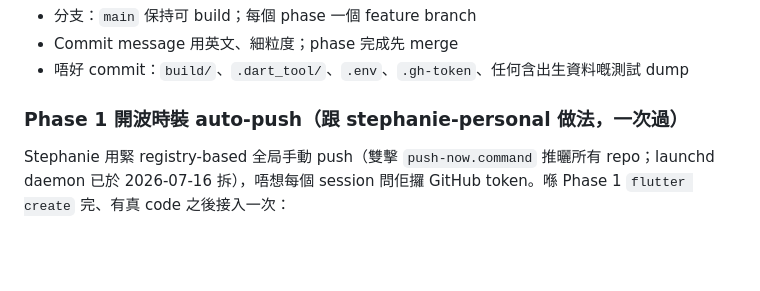
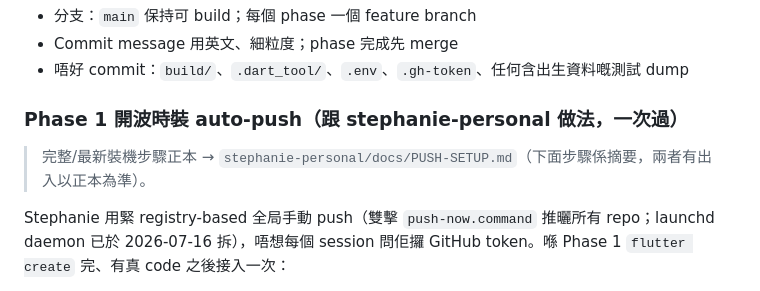
Before and after one commit to auzistephanie/xuanli, a Markdown page: CLAUDE.md, the part around the change. GitHub-like rendering; blank space fills up the shorter version.

Commit message:
docs: CLAUDE.md 加指引 → stephanie-personal/docs/PUSH-SETUP.md 正本

```diff
--- a/CLAUDE.md
+++ b/CLAUDE.md
@@ -58,6 +58,8 @@ flutter build apk --release     # Android 交付（<40MB）
 - 唔好 commit：`build/`、`.dart_tool/`、`.env`、`.gh-token`、任何含出生資料嘅測試 dump
 
 ### Phase 1 開波時裝 auto-push（跟 stephanie-personal 做法，一次過）
+> 完整/最新裝機步驟正本 → `stephanie-personal/docs/PUSH-SETUP.md`（下面步驟係摘要，兩者有出入以正本為準）。
+
 Stephanie 用緊 registry-based 全局手動 push（雙擊 `push-now.command` 推曬所有 repo；launchd daemon 已於 2026-07-16 拆），唔想每個 session 問佢攞 GitHub token。喺 Phase 1 `flutter create` 完、有真 code 之後接入一次：
 1. `git init`；喺 GitHub 開空 repo 後 `git remote add origin <https url>`
 2. 複製 `~/Desktop/Stephanie-Google Drive/dev/stephanie-personal/scripts/github_push.py` 落 `scripts/github_push.py`
```
